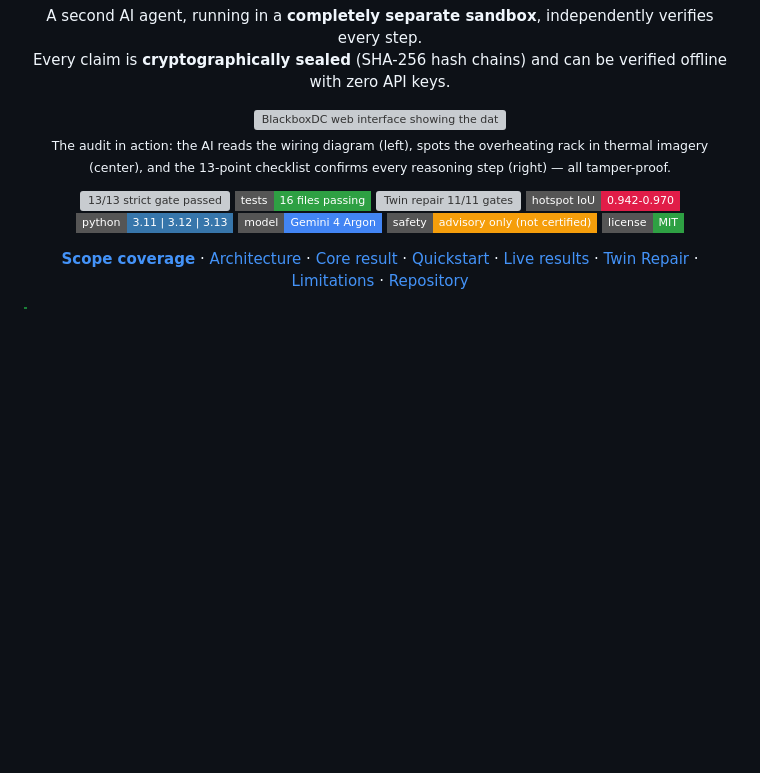
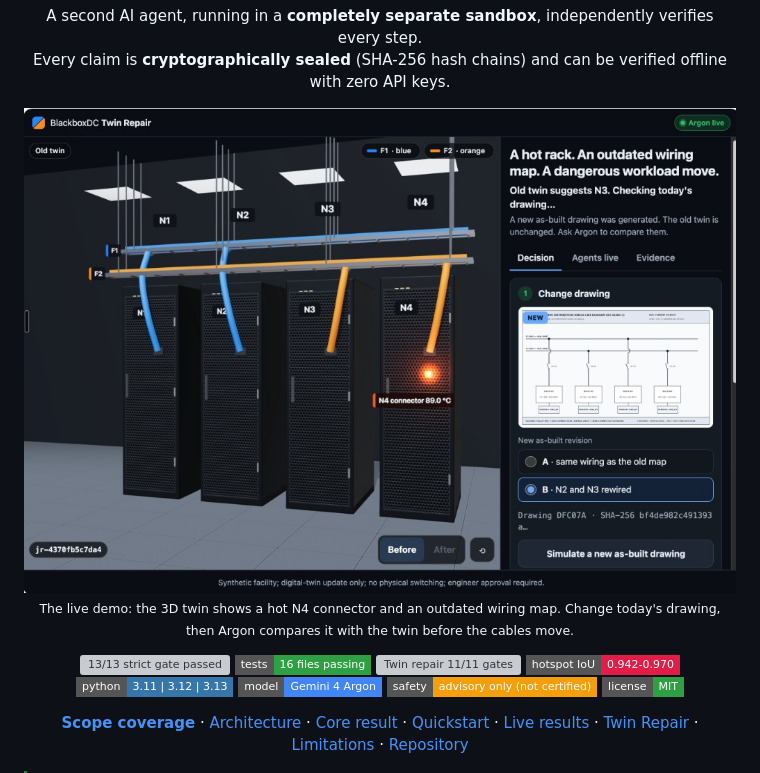
Before and after one commit to armando-token/G4A, a Markdown page: README.md, the part around the change. GitHub-like rendering; pictures changed too: docs/cover.jpg (added); badges without logos; blank space fills up the shorter version; grey boxes are pictures that could not be loaded.

Commit message:
docs: set the twin-repair screenshot as the repository cover
The previous hero pointed at a gitignored artifact, so GitHub never showed it.

Co-authored-by: Cursor <cursoragent@cursor.com>

```diff
--- a/README.md
+++ b/README.md
@@ -14,8 +14,8 @@
 </p>
 
 <p align="center">
-  <img src="artifacts/preflight_visuals/demo_web_mockup.png" alt="BlackboxDC web interface showing the data center wiring diagram, thermal hotspot, and AI agent verdict side by side" width="100%" />
-  <br/><sub>The audit in action: the AI reads the wiring diagram (left), spots the overheating rack in thermal imagery (center), and the 13-point checklist confirms every reasoning step (right) — all tamper-proof.</sub>
+  <img src="docs/cover.jpg" alt="BlackboxDC Twin Repair: a 3D data-center aisle with racks N1–N4, the N4 connector at 89°C, and a panel to change today's wiring drawing" width="100%" />
+  <br/><sub>The live demo: the 3D twin shows a hot N4 connector and an outdated wiring map. Change today's drawing, then Argon compares it with the twin before the cables move.</sub>
 </p>
 
 <p align="center">
```
